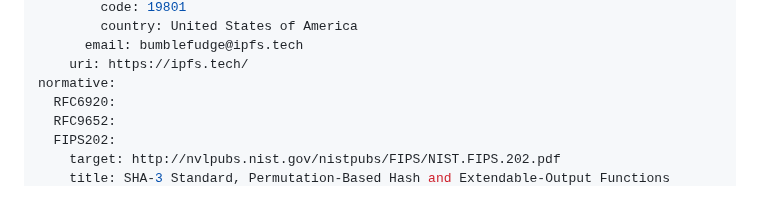
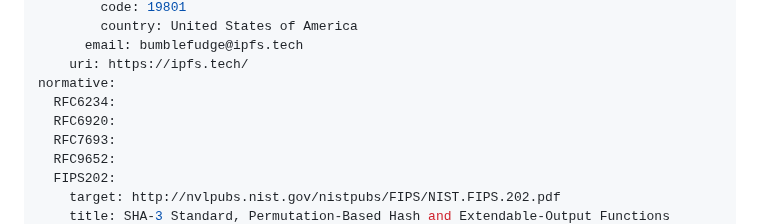
Before and after one commit to ipfs-tech/multiformats-multihash-v8, a Markdown page: draft-caballero-multiformats-multihash.md, the part around one of its changes. GitHub-like rendering; blank space fills up the shorter version.

```diff
--- a/draft-caballero-multiformats-multihash.md
+++ b/draft-caballero-multiformats-multihash.md
@@ -54,7 +54,9 @@ author:
       email: bumblefudge@ipfs.tech
     uri: https://ipfs.tech/
 normative:
+  RFC6234:
   RFC6920:
+  RFC7693:
   RFC9652:
   FIPS202:
     target: http://nvlpubs.nist.gov/nistpubs/FIPS/NIST.FIPS.202.pdf
```
Also changed, not shown: other parts of draft-caballero-multiformats-multihash.md (+21 -20 lines).
